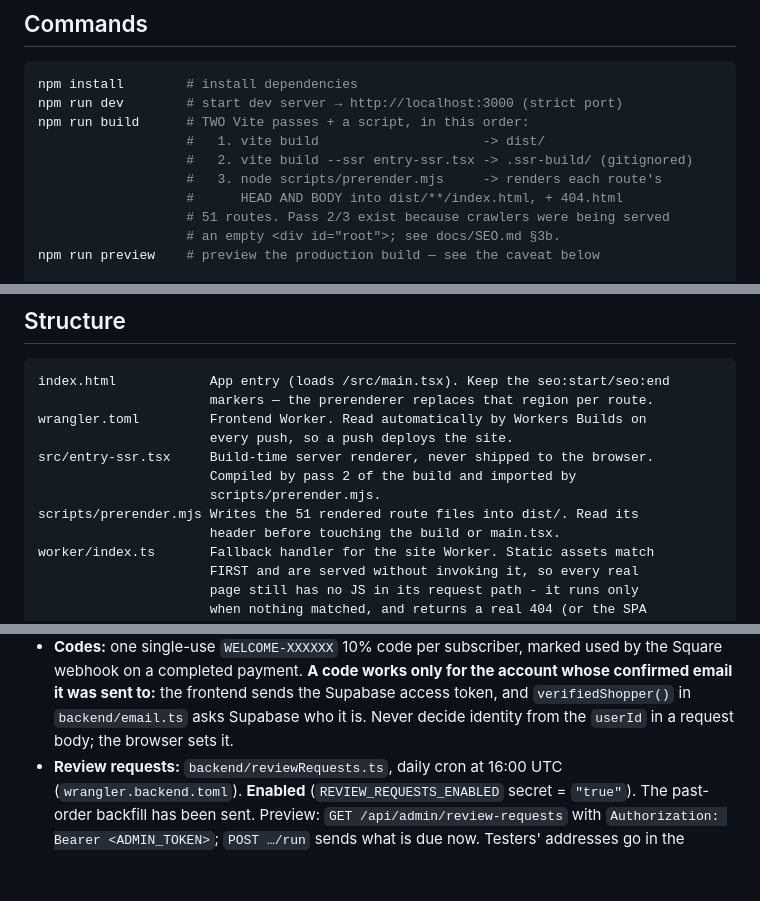
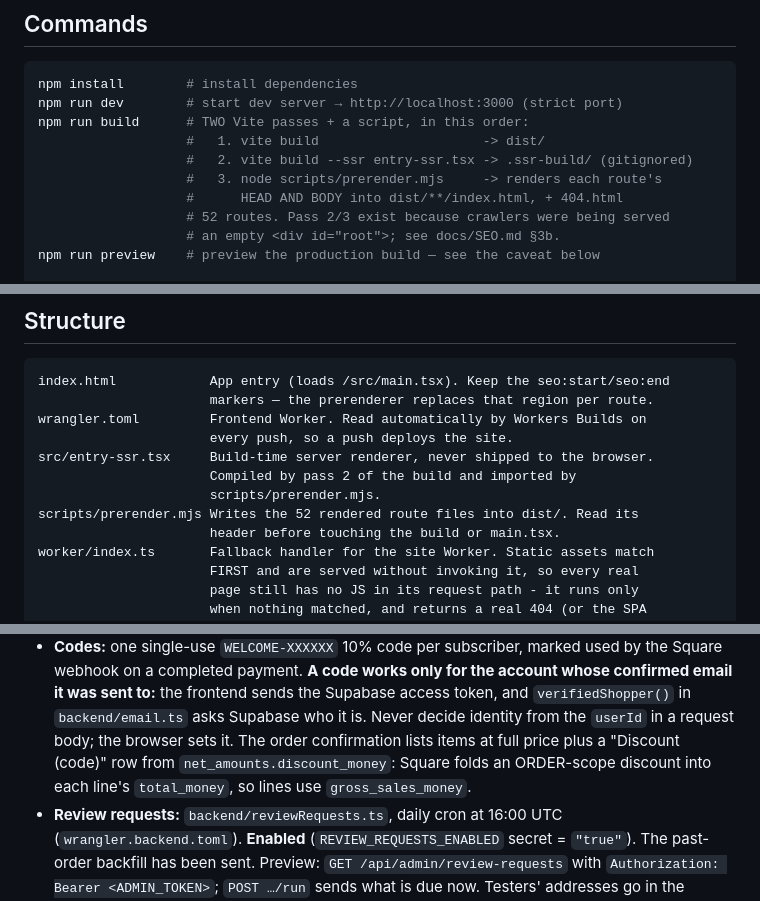
Before and after one commit to Jaymoore-star/Dominus-Golf, a Markdown page: CLAUDE.md, 3 parts joined by grey strips. GitHub-like rendering; blank space fills up the shorter version.

Commit message:
docs(claude): 52 routes; order email discount row
Co-Authored-By: Claude Opus 5.5 (1M context) <noreply@anthropic.com>

```diff
--- a/CLAUDE.md
+++ b/CLAUDE.md
@@ -71,7 +71,7 @@ npm run build      # TWO Vite passes + a script, in this order:
                    #   2. vite build --ssr entry-ssr.tsx -> .ssr-build/ (gitignored)
                    #   3. node scripts/prerender.mjs     -> renders each route's
                    #      HEAD AND BODY into dist/**/index.html, + 404.html
-                   # 51 routes. Pass 2/3 exist because crawlers were being served
+                   # 52 routes. Pass 2/3 exist because crawlers were being served
                    # an empty <div id="root">; see docs/SEO.md §3b.
 npm run preview    # preview the production build — see the caveat below
 
@@ -115,7 +115,7 @@ wrangler.toml         Frontend Worker. Read automatically by Workers Builds on
 src/entry-ssr.tsx     Build-time server renderer, never shipped to the browser.
                       Compiled by pass 2 of the build and imported by
                       scripts/prerender.mjs.
-scripts/prerender.mjs Writes the 51 rendered route files into dist/. Read its
+scripts/prerender.mjs Writes the 52 rendered route files into dist/. Read its
                       header before touching the build or main.tsx.
 worker/index.ts       Fallback handler for the site Worker. Static assets match
                       FIRST and are served without invoking it, so every real
@@ -223,6 +223,9 @@ Three things deliberately stayed:
   access token, and `verifiedShopper()` in `backend/email.ts` asks Supabase who
   it is. Never decide identity from the `userId` in a request body; the browser
   sets it.
+  The order confirmation lists items at full price plus a "Discount (code)"
+  row from `net_amounts.discount_money`: Square folds an ORDER-scope discount
+  into each line's `total_money`, so lines use `gross_sales_money`.
 - **Review requests:** `backend/reviewRequests.ts`, daily cron at 16:00 UTC
   (`wrangler.backend.toml`). **Enabled** (`REVIEW_REQUESTS_ENABLED` secret =
   `"true"`). The past-order backfill has been sent. Preview:
```
